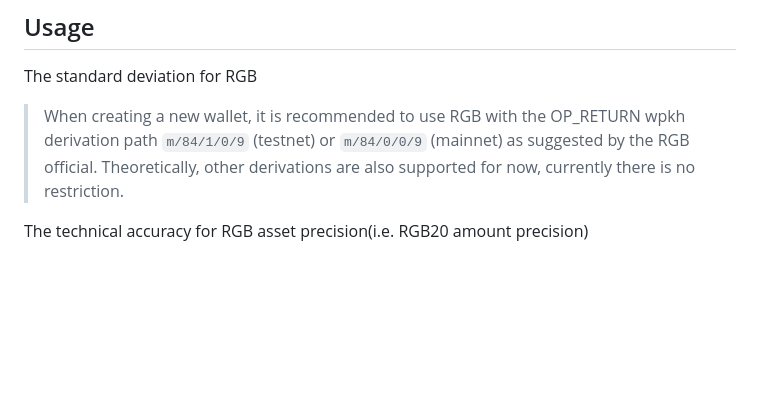
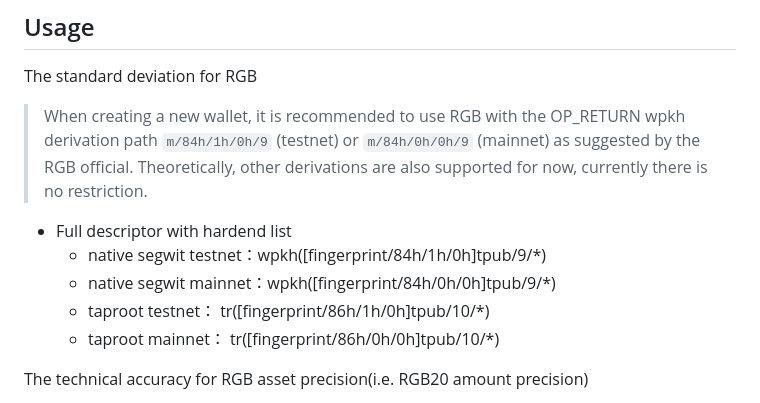
Before and after one commit to bihelix-io/bihelix-wallet-sdk, a Markdown page: README.md, the part around the change. Rendered like a GitHub page; blank space fills up the shorter version.

```diff
--- a/README.md
+++ b/README.md
@@ -53,7 +53,13 @@ npm install https://github.com/bihelix-io/bihelix-wallet-sdk
 
 The standard deviation for RGB
 
-> When creating a new wallet, it is recommended to use RGB with the OP_RETURN wpkh derivation path `m/84/1/0/9` (testnet) or `m/84/0/0/9` (mainnet) as suggested by the RGB official. Theoretically, other derivations are also supported for now, currently there is no restriction.
+> When creating a new wallet, it is recommended to use RGB with the OP_RETURN wpkh derivation path `m/84h/1h/0h/9` (testnet) or `m/84h/0h/0h/9` (mainnet) as suggested by the RGB official. Theoretically, other derivations are also supported for now, currently there is no restriction.
+
+- Full descriptor with hardend list
+  - native segwit testnet：wpkh([fingerprint/84h/1h/0h]tpub/9/\*)
+  - native segwit mainnet：wpkh([fingerprint/84h/0h/0h]tpub/9/\*)
+  - taproot testnet： tr([fingerprint/86h/1h/0h]tpub/10/\*)
+  - taproot mainnet： tr([fingerprint/86h/0h/0h]tpub/10/\*)
 
 The technical accuracy for RGB asset precision(i.e. RGB20 amount precision)
 
```
